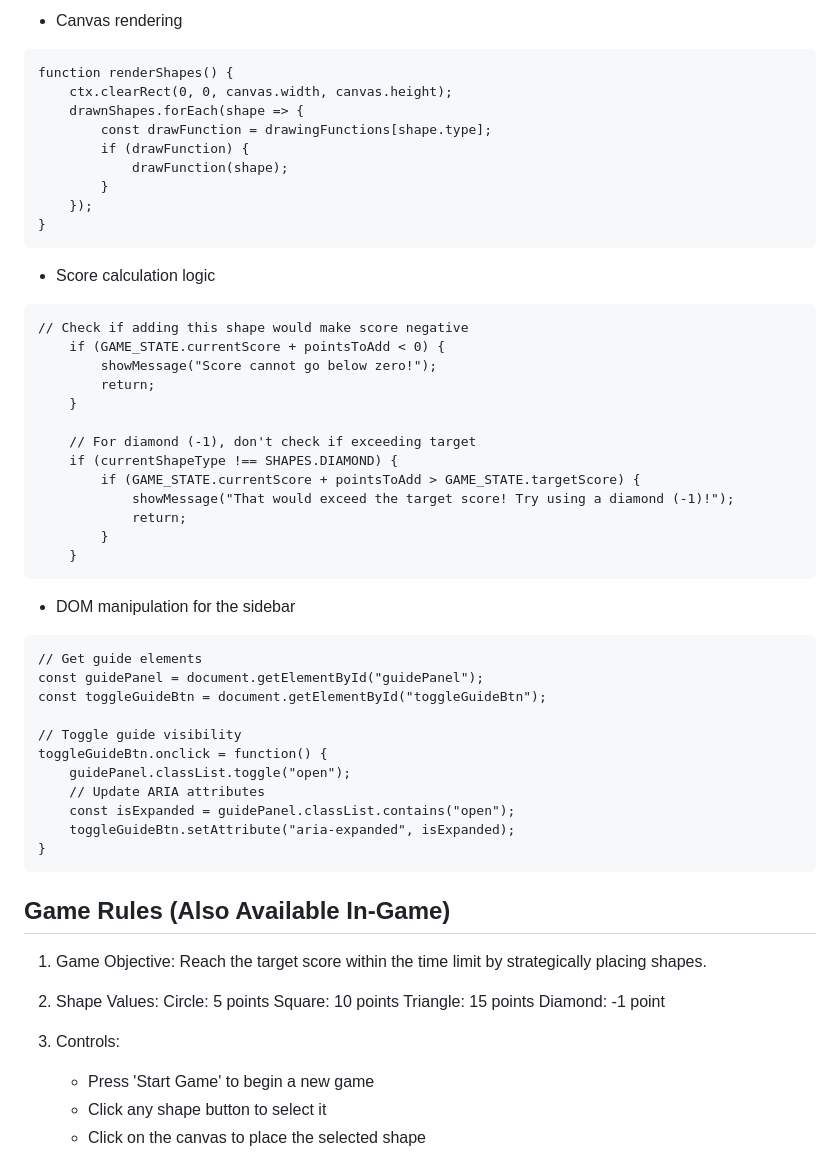
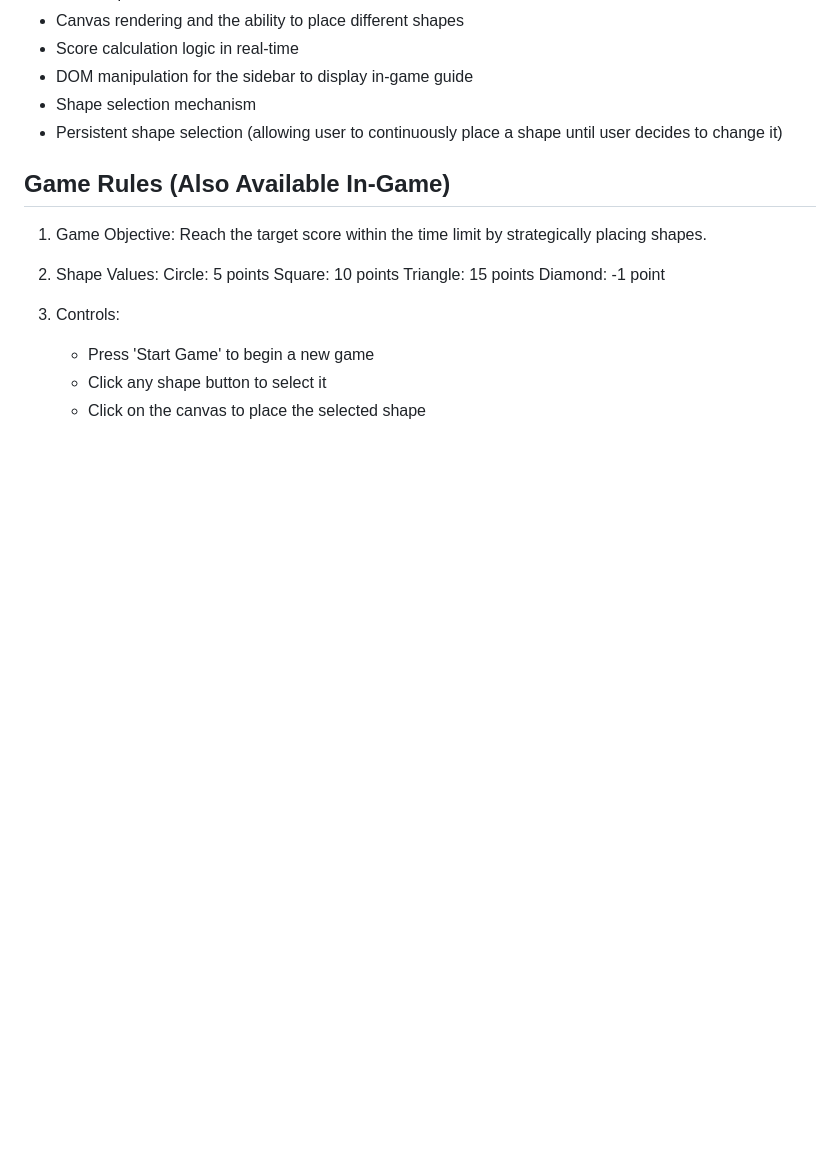
Before and after one commit to HM33-Alt/shape-cast, a Markdown page: README.md, the part around one of its changes. GitHub-like rendering; blank space fills up the shorter version.

`````diff
--- a/README.md
+++ b/README.md
@@ -69,45 +50,8 @@ function startTimer() {
-- Canvas rendering
-````
-function renderShapes() {
-    ctx.clearRect(0, 0, canvas.width, canvas.height);
-    drawnShapes.forEach(shape => {
-        const drawFunction = drawingFunctions[shape.type];
-        if (drawFunction) {
-            drawFunction(shape);
-        }
-    });
-}
-````
-- Score calculation logic
-````
-// Check if adding this shape would make score negative
-    if (GAME_STATE.currentScore + pointsToAdd < 0) {
-        showMessage("Score cannot go below zero!");
-        return;
-    }
-
-    // For diamond (-1), don't check if exceeding target
-    if (currentShapeType !== SHAPES.DIAMOND) {
-        if (GAME_STATE.currentScore + pointsToAdd > GAME_STATE.targetScore) {
-            showMessage("That would exceed the target score! Try using a diamond (-1)!");
-            return;
-        }
-    }
-````
-- DOM manipulation for the sidebar
-````
-// Get guide elements
-const guidePanel = document.getElementById("guidePanel");
-const toggleGuideBtn = document.getElementById("toggleGuideBtn");
-
-// Toggle guide visibility
-toggleGuideBtn.onclick = function() {
-    guidePanel.classList.toggle("open");
-    // Update ARIA attributes
-    const isExpanded = guidePanel.classList.contains("open");
-    toggleGuideBtn.setAttribute("aria-expanded", isExpanded);
-}
-````
+- Canvas rendering and the ability to place different shapes
+- Score calculation logic in real-time
+- DOM manipulation for the sidebar to display in-game guide
+- Shape selection mechanism
+- Persistent shape selection (allowing user to continuously place a shape until user decides to change it)
 
 ## Game Rules (Also Available In-Game)
 1. Game Objective: Reach the target score within the time limit by strategically placing shapes.
`````
Also changed, not shown: other parts of README.md (+8 -27 lines), images/Ui.png, 3 other files.
